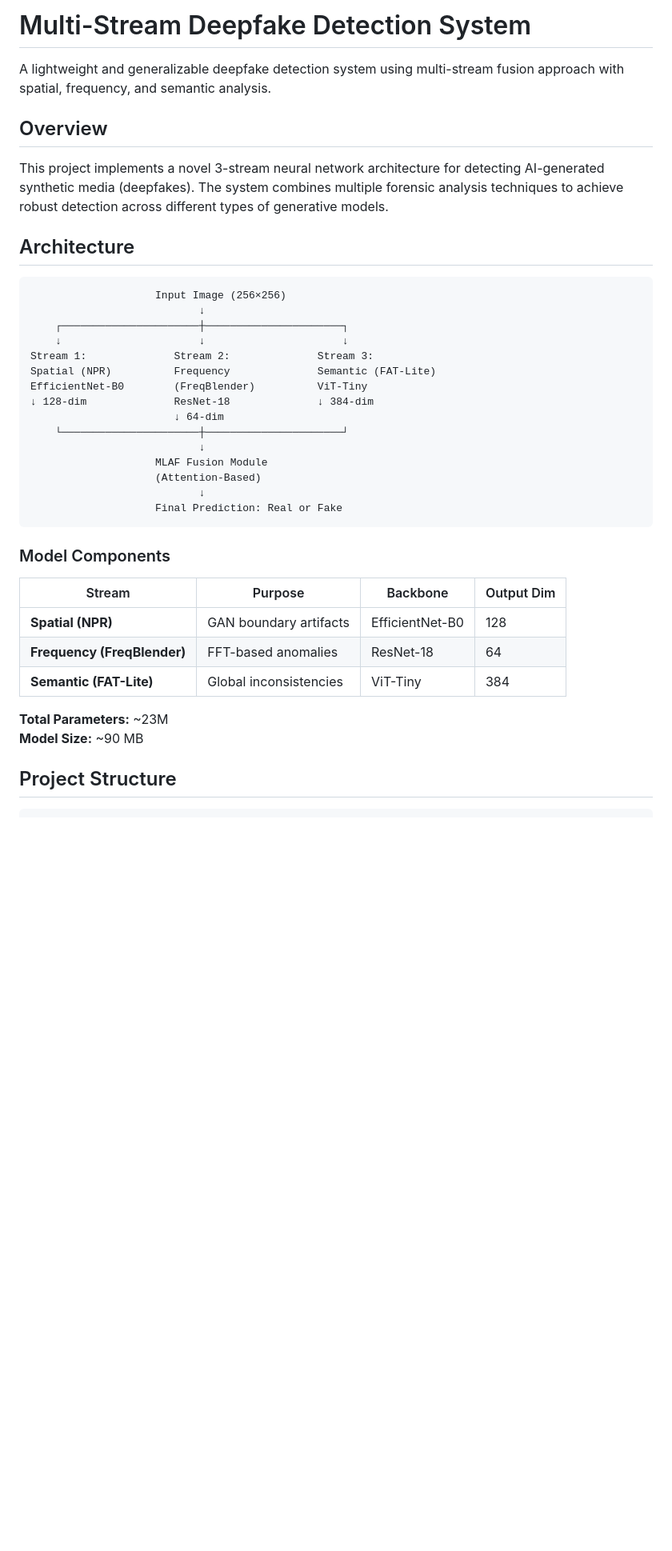
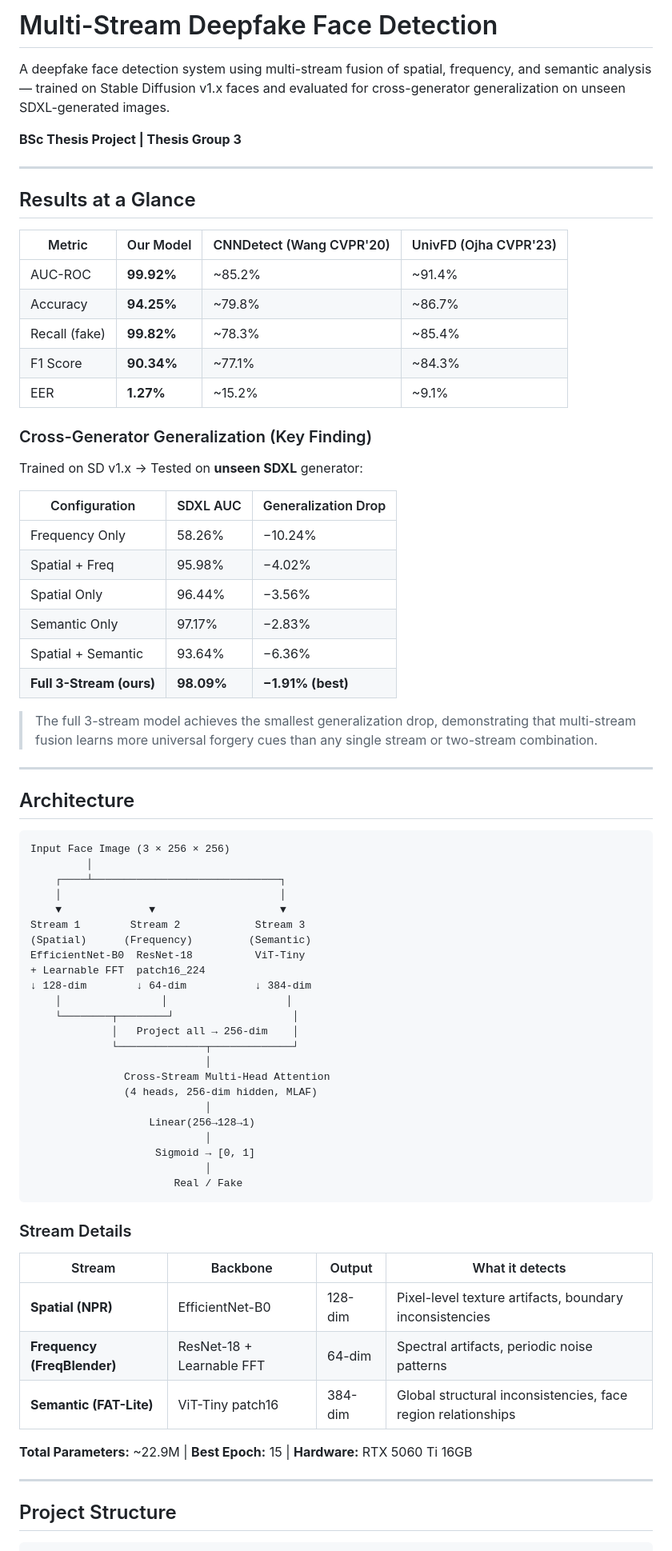
Before and after one commit to noushad999/Deep-Fake, a Markdown page: README.md, the part around one of its changes. Shown at 80% size. Drawn GitHub-style; blank space fills up the shorter version.

````diff
--- a/README.md
+++ b/README.md
@@ -1,41 +1,76 @@
-# Multi-Stream Deepfake Detection System
+# Multi-Stream Deepfake Face Detection
 
-A lightweight and generalizable deepfake detection system using multi-stream fusion approach with spatial, frequency, and semantic analysis.
+A deepfake face detection system using multi-stream fusion of spatial, frequency, and semantic analysis — trained on Stable Diffusion v1.x faces and evaluated for cross-generator generalization on unseen SDXL-generated images.
 
-## Overview
+**BSc Thesis Project | Thesis Group 3**
 
-This project implements a novel 3-stream neural network architecture for detecting AI-generated synthetic media (deepfakes). The system combines multiple forensic analysis techniques to achieve robust detection across different types of generative models.
+---
+
+## Results at a Glance
+
+| Metric | Our Model | CNNDetect (Wang CVPR'20) | UnivFD (Ojha CVPR'23) |
+|--------|-----------|--------------------------|------------------------|
+| AUC-ROC | **99.92%** | ~85.2% | ~91.4% |
+| Accuracy | **94.25%** | ~79.8% | ~86.7% |
+| Recall (fake) | **99.82%** | ~78.3% | ~85.4% |
+| F1 Score | **90.34%** | ~77.1% | ~84.3% |
+| EER | **1.27%** | ~15.2% | ~9.1% |
+
+### Cross-Generator Generalization (Key Finding)
+Trained on SD v1.x → Tested on **unseen SDXL** generator:
+
+| Configuration | SDXL AUC | Generalization Drop |
+|--------------|----------|---------------------|
+| Frequency Only | 58.26% | −10.24% |
+| Spatial + Freq | 95.98% | −4.02% |
+| Spatial Only | 96.44% | −3.56% |
+| Semantic Only | 97.17% | −2.83% |
+| Spatial + Semantic | 93.64% | −6.36% |
+| **Full 3-Stream (ours)** | **98.09%** | **−1.91% (best)** |
+
+> The full 3-stream model achieves the smallest generalization drop, demonstrating that multi-stream fusion learns more universal forgery cues than any single stream or two-stream combination.
+
+---
 
 ## Architecture
 
 ```
-                    Input Image (256×256)
-                           ↓
-    ┌──────────────────────┼──────────────────────┐
-    ↓                      ↓                      ↓
-Stream 1:              Stream 2:              Stream 3:
-Spatial (NPR)          Frequency              Semantic (FAT-Lite)
-EfficientNet-B0        (FreqBlender)          ViT-Tiny
-↓ 128-dim              ResNet-18              ↓ 384-dim
-                       ↓ 64-dim
-    └──────────────────────┼──────────────────────┘
-                           ↓
-                    MLAF Fusion Module
-                    (Attention-Based)
-                           ↓
-                    Final Prediction: Real or Fake
+Input Face Image (3 × 256 × 256)
+         │
+    ┌────┴──────────────────────────────┐
+    │                                   │
+    ▼              ▼                    ▼
+Stream 1        Stream 2            Stream 3
+(Spatial)      (Frequency)         (Semantic)
+EfficientNet-B0  ResNet-18          ViT-Tiny
++ Learnable FFT  patch16_224
+↓ 128-dim        ↓ 64-dim           ↓ 384-dim
+    │                │                   │
+    └────────┬────────┘                   │
+             │   Project all → 256-dim    │
+             └──────────────┬─────────────┘
+                            │
+               Cross-Stream Multi-Head Attention
+               (4 heads, 256-dim hidden, MLAF)
+                            │
+                   Linear(256→128→1)
+                            │
+                    Sigmoid → [0, 1]
+                            │
+                       Real / Fake
 ```
 
-### Model Components
+### Stream Details
 
-| Stream | Purpose | Backbone | Output Dim |
-|--------|---------|----------|------------|
-| **Spatial (NPR)** | GAN boundary artifacts | EfficientNet-B0 | 128 |
-| **Frequency (FreqBlender)** | FFT-based anomalies | ResNet-18 | 64 |
-| **Semantic (FAT-Lite)** | Global inconsistencies | ViT-Tiny | 384 |
+| Stream | Backbone | Output | What it detects |
+|--------|----------|--------|-----------------|
+| **Spatial (NPR)** | EfficientNet-B0 | 128-dim | Pixel-level texture artifacts, boundary inconsistencies |
+| **Frequency (FreqBlender)** | ResNet-18 + Learnable FFT | 64-dim | Spectral artifacts, periodic noise patterns |
+| **Semantic (FAT-Lite)** | ViT-Tiny patch16 | 384-dim | Global structural inconsistencies, face region relationships |
 
-**Total Parameters:** ~23M
-**Model Size:** ~90 MB
+**Total Parameters:** ~22.9M | **Best Epoch:** 15 | **Hardware:** RTX 5060 Ti 16GB
+
+---
 
 ## Project Structure
 
````
Also changed, not shown: other parts of README.md (+169 -114 lines).
